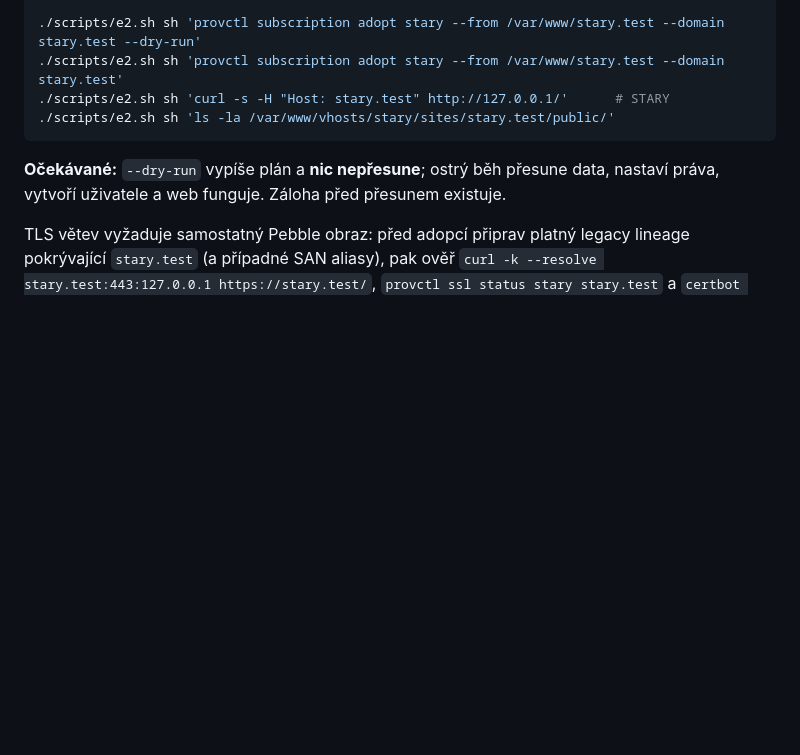
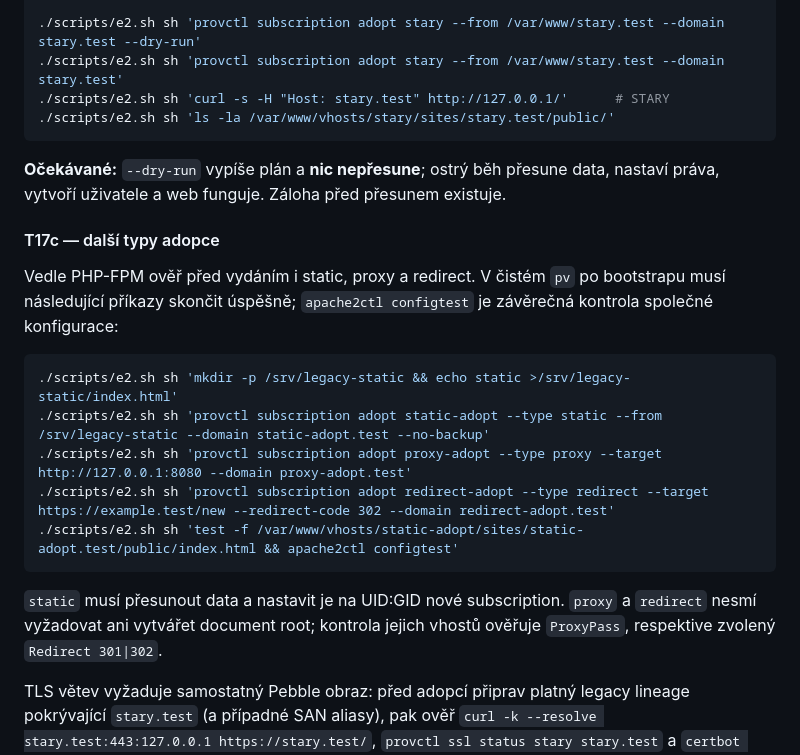
Before and after one commit to jozuekupec/provctl, a Markdown page: docs/testing-cookbook.md, the part around the change. Drawn GitHub-style; blank space fills up the shorter version.

Commit message:
Document multi-type adoption test

````diff
--- a/docs/testing-cookbook.md
+++ b/docs/testing-cookbook.md
@@ -690,6 +690,24 @@ zálohy.
 
 **Očekávané:** `--dry-run` vypíše plán a **nic nepřesune**; ostrý běh přesune data, nastaví práva, vytvoří uživatele a web funguje. Záloha před přesunem existuje.
 
+#### T17c — další typy adopce
+
+Vedle PHP-FPM ověř před vydáním i static, proxy a redirect. V čistém
+`pv` po bootstrapu musí následující příkazy skončit úspěšně; `apache2ctl
+configtest` je závěrečná kontrola společné konfigurace:
+
+```bash
+./scripts/e2.sh sh 'mkdir -p /srv/legacy-static && echo static >/srv/legacy-static/index.html'
+./scripts/e2.sh sh 'provctl subscription adopt static-adopt --type static --from /srv/legacy-static --domain static-adopt.test --no-backup'
+./scripts/e2.sh sh 'provctl subscription adopt proxy-adopt --type proxy --target http://127.0.0.1:8080 --domain proxy-adopt.test'
+./scripts/e2.sh sh 'provctl subscription adopt redirect-adopt --type redirect --target https://example.test/new --redirect-code 302 --domain redirect-adopt.test'
+./scripts/e2.sh sh 'test -f /var/www/vhosts/static-adopt/sites/static-adopt.test/public/index.html && apache2ctl configtest'
+```
+
+`static` musí přesunout data a nastavit je na UID:GID nové subscription.
+`proxy` a `redirect` nesmí vyžadovat ani vytvářet document root; kontrola
+jejich vhostů ověřuje `ProxyPass`, respektive zvolený `Redirect 301|302`.
+
 TLS větev vyžaduje samostatný Pebble obraz: před adopcí připrav platný legacy
 lineage pokrývající `stary.test` (a případné SAN aliasy), pak ověř `curl -k
 --resolve stary.test:443:127.0.0.1 https://stary.test/`, `provctl ssl status
````
Also changed, not shown: docs/roadmap.md (+5 -2 lines).
